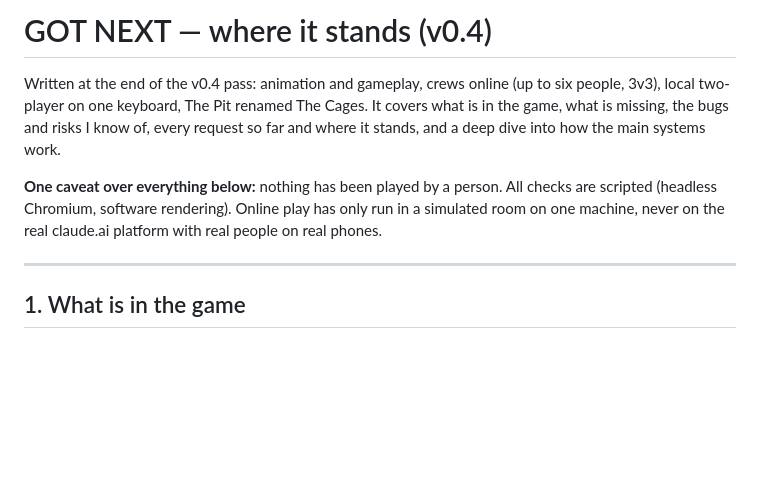
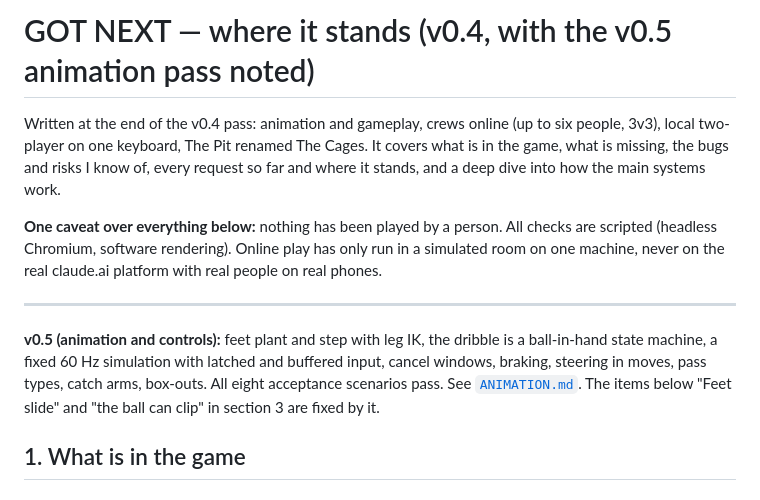
Before and after one commit to northcoaststudioswill-hub/Game, a Markdown page: gotnext/docs/STATUS.md, the part around the change. Drawn GitHub-style; blank space fills up the shorter version.

```diff
--- a/gotnext/docs/STATUS.md
+++ b/gotnext/docs/STATUS.md
@@ -1,4 +1,4 @@
-# GOT NEXT — where it stands (v0.4)
+# GOT NEXT — where it stands (v0.4, with the v0.5 animation pass noted)
 
 Written at the end of the v0.4 pass: animation and gameplay, crews online (up to six people, 3v3), local two-player
 on one keyboard, The Pit renamed The Cages. It covers what is in the game, what is missing, the bugs and risks I know
@@ -9,6 +9,11 @@ software rendering). Online play has only run in a simulated room on one machine
 with real people on real phones.
 
 ---
+
+**v0.5 (animation and controls):** feet plant and step with leg IK, the dribble is a ball-in-hand state machine, a fixed 60 Hz
+simulation with latched and buffered input, cancel windows, braking, steering in moves, pass types, catch arms, box-outs.
+All eight acceptance scenarios pass. See [`ANIMATION.md`](ANIMATION.md). The items below "Feet slide" and "the ball can clip"
+in section 3 are fixed by it.
 
 ## 1. What is in the game
 
```
Also changed, not shown: gotnext/README.md (+5 -1 lines), gotnext/docs/ANIMATION.md (added, +146 -0 lines), gotnext/docs/img/compare-drib.jpg (added), gotnext/docs/img/compare-run.jpg (added), 12 other files.
